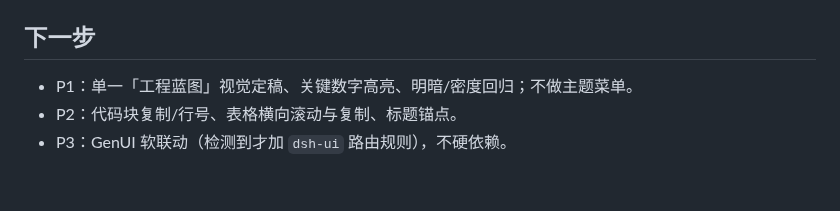
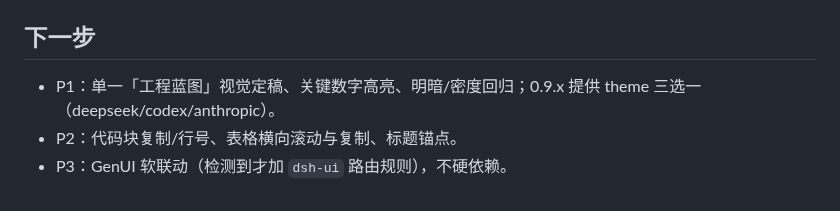
Before and after one commit to feigo313/dsh-structured, a Markdown page: docs/VISUAL-CRITIQUE.md, the part around the change. GitHub-like rendering.

```diff
--- a/docs/VISUAL-CRITIQUE.md
+++ b/docs/VISUAL-CRITIQUE.md
@@ -52,6 +52,6 @@
 
 ## 下一步
 
-- P1：单一「工程蓝图」视觉定稿、关键数字高亮、明暗/密度回归；不做主题菜单。
+- P1：单一「工程蓝图」视觉定稿、关键数字高亮、明暗/密度回归；0.9.x 提供 theme 三选一（deepseek/codex/anthropic）。
 - P2：代码块复制/行号、表格横向滚动与复制、标题锚点。
 - P3：GenUI 软联动（检测到才加 `dsh-ui` 路由规则），不硬依赖。
```
